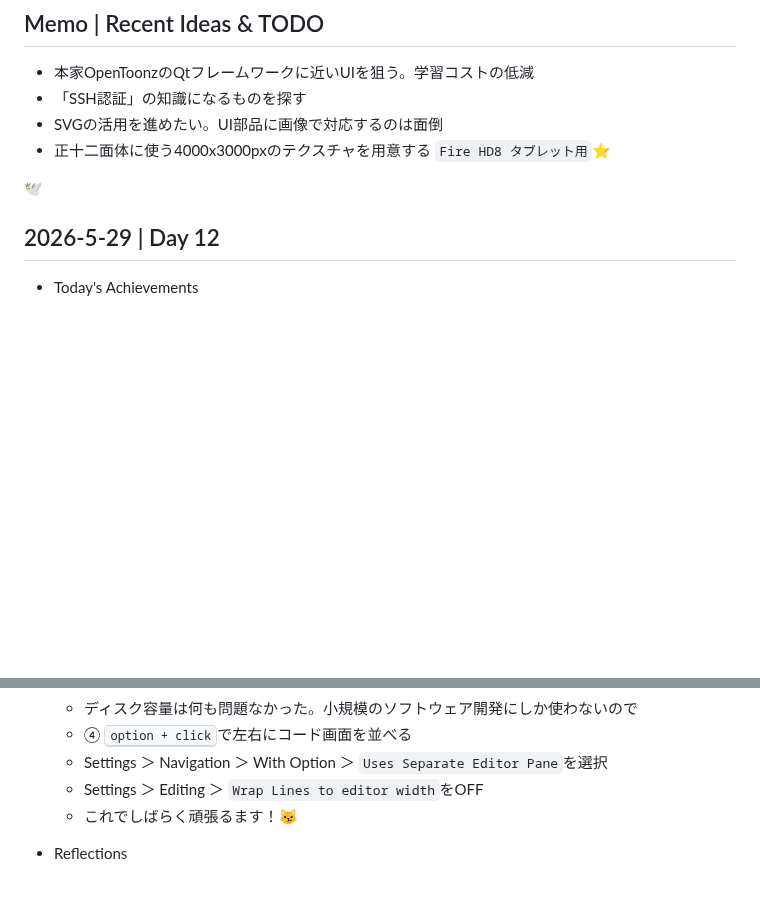
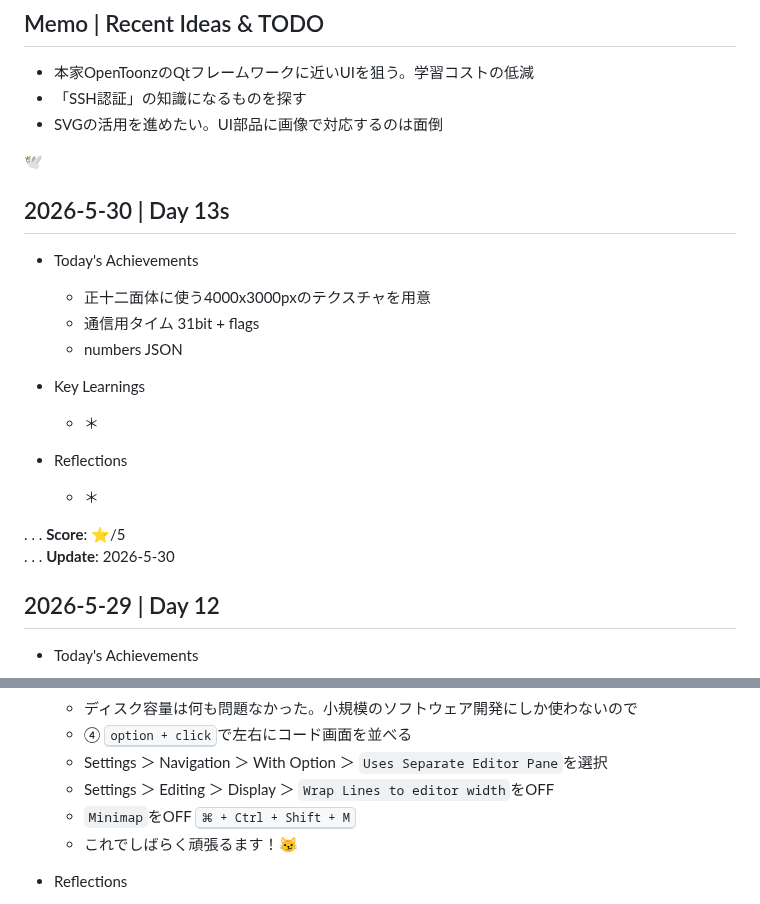
Before and after one commit to cat-nekomaru/web-opentoonz, a Markdown page: LEARNINGS.md, 2 parts joined by grey strips. Drawn GitHub-style; blank space fills up the shorter version.

Commit message:
docs: 日誌を更新した。Day 13

```diff
--- a/LEARNINGS.md
+++ b/LEARNINGS.md
@@ -9,9 +9,24 @@
 - 本家OpenToonzのQtフレームワークに近いUIを狙う。学習コストの低減
 - 「SSH認証」の知識になるものを探す
 - SVGの活用を進めたい。UI部品に画像で対応するのは面倒
-- 正十二面体に使う4000x3000pxのテクスチャを用意する `Fire HD8 タブレット用`⭐️
 
 🕊️
+
+## 2026-5-30 | Day 13s
+
+- Today's Achievements
+  - 正十二面体に使う4000x3000pxのテクスチャを用意
+  - 通信用タイム 31bit + flags
+  - numbers JSON
+
+- Key Learnings
+  - ＊
+
+- Reflections
+  - ＊
+
+. . . **Score**: ⭐️/5
+. . . **Update**: 2026-5-30
 
 ## 2026-5-29 | Day 12
 
@@ -34,7 +49,8 @@
   - ディスク容量は何も問題なかった。小規模のソフトウェア開発にしか使わないので
   - ④ <kbd>option + click</kbd>で左右にコード画面を並べる
   - Settings ＞ Navigation ＞ With Option ＞ `Uses Separate Editor Pane`を選択
-  - Settings ＞ Editing ＞ `Wrap Lines to editor width`をOFF
+  - Settings ＞ Editing ＞ Display ＞ `Wrap Lines to editor width`をOFF
+  - `Minimap`をOFF <kbd>⌘ + Ctrl + Shift + M</kbd>
   - これでしばらく頑張るます！😼
 
 - Reflections
```
Also changed, not shown: other parts of LEARNINGS.md (+1 -1 lines).
